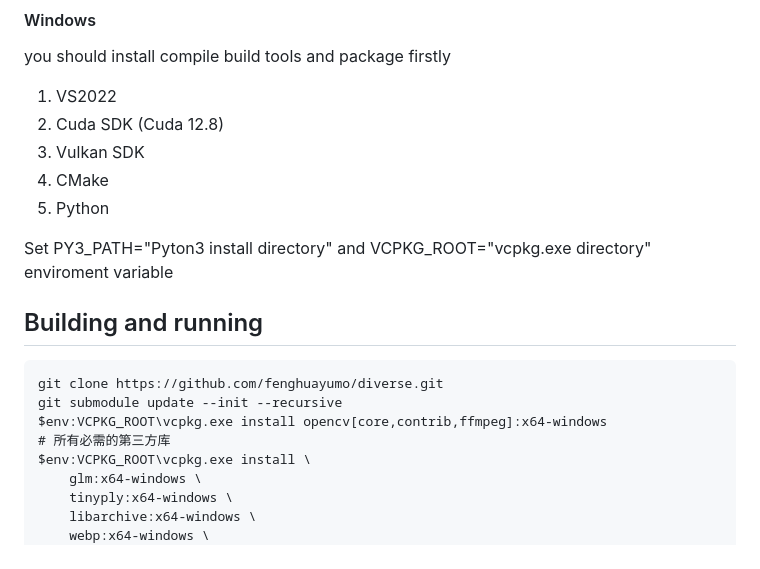
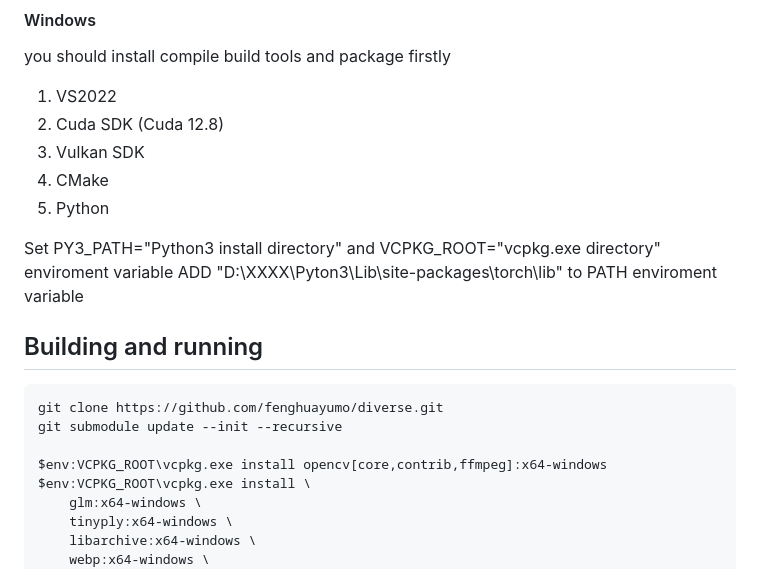
Before and after one commit to fenghuayumo/DIVSHOT, a Markdown page: README.md, the part around the change. Drawn GitHub-style.

````diff
--- a/README.md
+++ b/README.md
@@ -75,14 +75,14 @@ you should install compile build tools and package firstly
 4. CMake
 5. Python
 
-Set PY3_PATH="Pyton3 install directory"  and VCPKG_ROOT="vcpkg.exe directory" enviroment variable
-
+Set PY3_PATH="Python3 install directory"  and VCPKG_ROOT="vcpkg.exe directory" enviroment variable
+ADD "D:\XXXX\Pyton3\Lib\site-packages\torch\lib" to PATH enviroment variable
 ## Building and running
 ```
 git clone https://github.com/fenghuayumo/diverse.git
 git submodule update --init --recursive
+
 $env:VCPKG_ROOT\vcpkg.exe install opencv[core,contrib,ffmpeg]:x64-windows
-# 所有必需的第三方库
 $env:VCPKG_ROOT\vcpkg.exe install \
     glm:x64-windows \
     tinyply:x64-windows \
````
